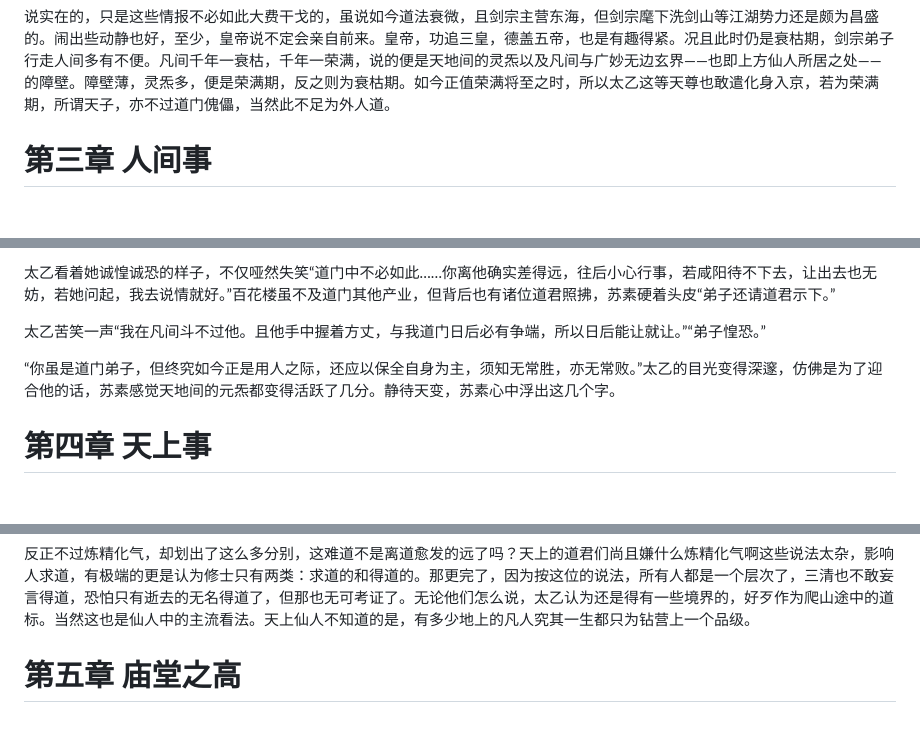
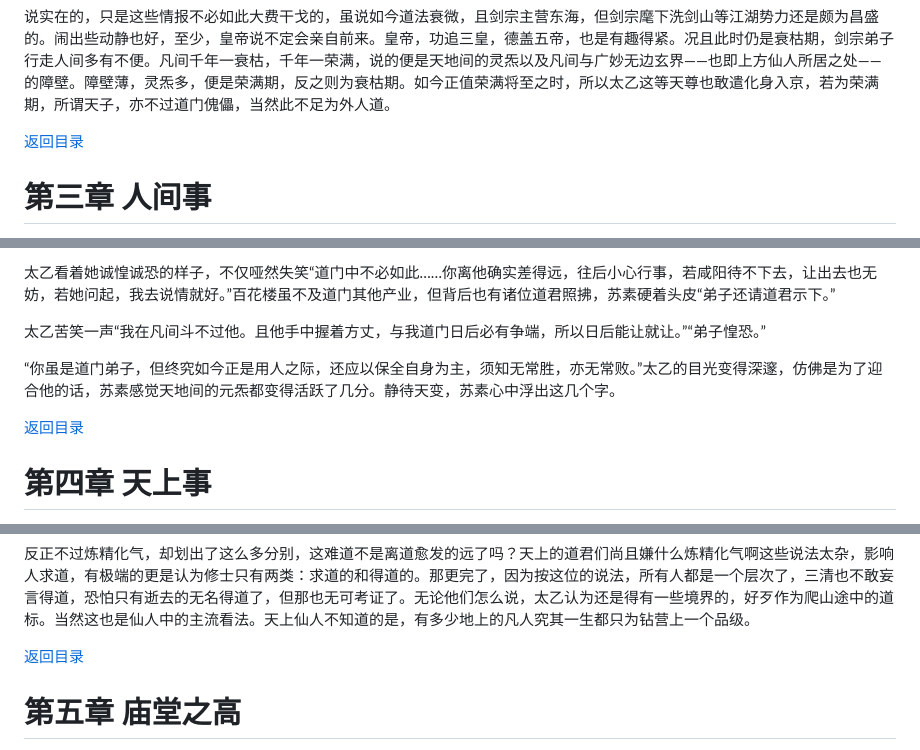
Before and after one commit to nothing793/novel, a Markdown page: 道门/第一卷.md, 3 parts joined by grey strips. GitHub-like rendering; blank space fills up the shorter version.

```diff
--- a/道门/第一卷.md
+++ b/道门/第一卷.md
@@ -76,6 +80,8 @@
 &#x09;听完后，太乙沉吟片刻，开口“你向上头报时，只需交代是太乙问你的即可。”楼主瞳孔微缩，再回神时人已不见。楼主在最高处，寻常不见客，故楼上打生打死，却并未惊动贵人们寻欢作乐，楼下台上歌舞依旧。太乙依旧从正门出，可惜台上先前美人已去梳妆，毕竟晚上还要服侍恩客，其实也没有什么好可惜的。没来由的，太乙途径台下时想起了自己那便宜徒儿。奇怪的灵觉，太乙嘀咕一声，出门去了。
 
 &#x09;说实在的，只是这些情报不必如此大费干戈的，虽说如今道法衰微，且剑宗主营东海，但剑宗麾下洗剑山等江湖势力还是颇为昌盛的。闹出些动静也好，至少，皇帝说不定会亲自前来。皇帝，功追三皇，德盖五帝，也是有趣得紧。况且此时仍是衰枯期，剑宗弟子行走人间多有不便。凡间千年一衰枯，千年一荣满，说的便是天地间的灵炁以及凡间与广妙无边玄界——也即上方仙人所居之处——的障壁。障壁薄，灵炁多，便是荣满期，反之则为衰枯期。如今正值荣满将至之时，所以太乙这等天尊也敢遣化身入京，若为荣满期，所谓天子，亦不过道门傀儡，当然此不足为外人道。
+
+[返回目录](#目录)
 
 # 第三章 人间事
 
@@ -133,6 +139,8 @@
 
 &#x09;“你虽是道门弟子，但终究如今正是用人之际，还应以保全自身为主，须知无常胜，亦无常败。”太乙的目光变得深邃，仿佛是为了迎合他的话，苏素感觉天地间的元炁都变得活跃了几分。静待天变，苏素心中浮出这几个字。
 
+[返回目录](#目录)
+
 # 第四章 天上事
 
 &#x09;昆仑，传说中的极西之地，连绵起伏的雪上如同白龙一般雄踞与大地之上。虽然世人称昆仑为仙域，实际上这里并没有什么仙家的祥和气氛，天是黑的——这得怪共工，他撞塌了周山，连带着天缺一角，后来这缺的一角还被人拿去铸成了剑，于是补天就不成了，毕竟天上地下最纨绔的道君不愿意还回来缺的一角。于是广妙无边玄界中浩瀚的炁倒灌而下，灭世的洪水席卷九州，任何接触到的都被分解为最初的炁——凡物是无法抵挡“无”的同化的。后来，太一觉得这不行，于是太清授予了禹王定海神珍治水，玉清将不周山铸为昆仑天柱撑天，女娲炼五色石封住了天缺。至于上清，抱着新铸的巨阙，和伏羲一起冷眼旁观。后来啊，封印要时时有人看护，太清索性又建了玄都紫府于昆仑山上，由道门仙家驻守。
@@ -160,6 +168,8 @@
 或许以后她还会有更多，是一个与她山盟海誓的少年，还是为之一生奋斗的梦想，然而她一定不会忘记今日和那个叫做太乙的仙人。“天上，好像去看一看。”似乎是为了回应少女的愿望，丝丝缕缕的炁飘进她的身躯。正在打坐的太乙又一次笑了，按凡人的说法，这算入品了？凡间将修为定为九品，太乙也不太清楚细则，大概感应到炁就是九品吧。
 
 反正不过炼精化气，却划出了这么多分别，这难道不是离道愈发的远了吗？天上的道君们尚且嫌什么炼精化气啊这些说法太杂，影响人求道，有极端的更是认为修士只有两类：求道的和得道的。那更完了，因为按这位的说法，所有人都是一个层次了，三清也不敢妄言得道，恐怕只有逝去的无名得道了，但那也无可考证了。无论他们怎么说，太乙认为还是得有一些境界的，好歹作为爬山途中的道标。当然这也是仙人中的主流看法。天上仙人不知道的是，有多少地上的凡人究其一生都只为钻营上一个品级。
+
+[返回目录](#目录)
 
 # 第五章 庙堂之高
 
```
Also changed, not shown: other parts of 道门/第一卷.md (+26 -0 lines).
